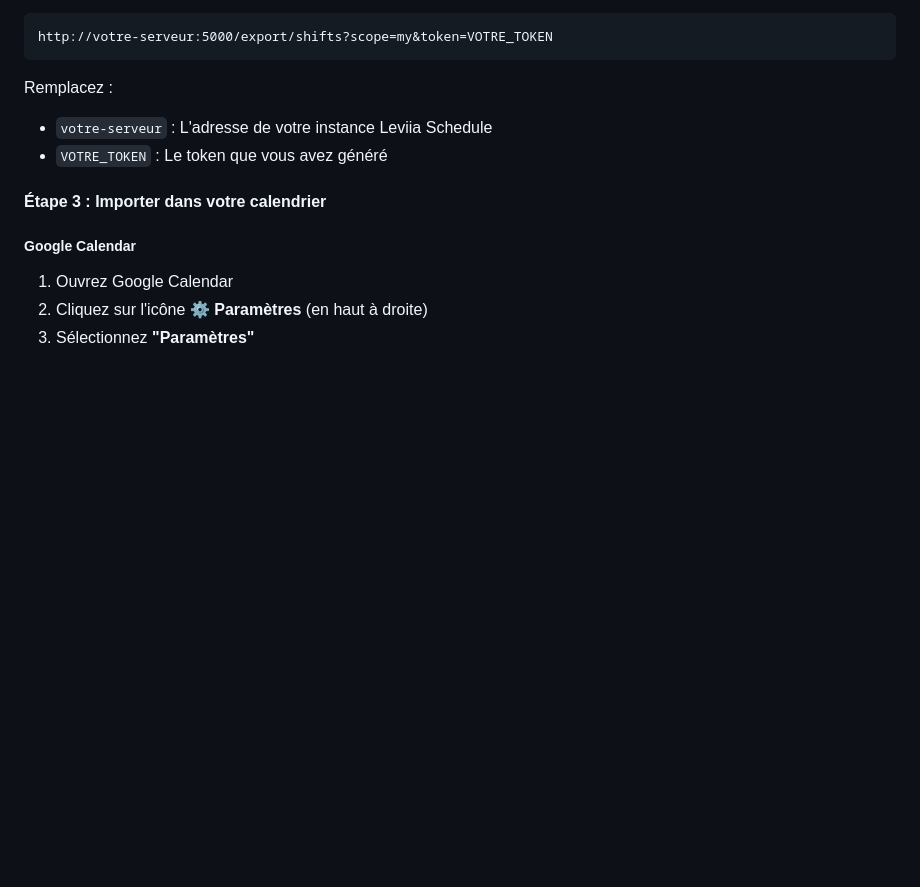
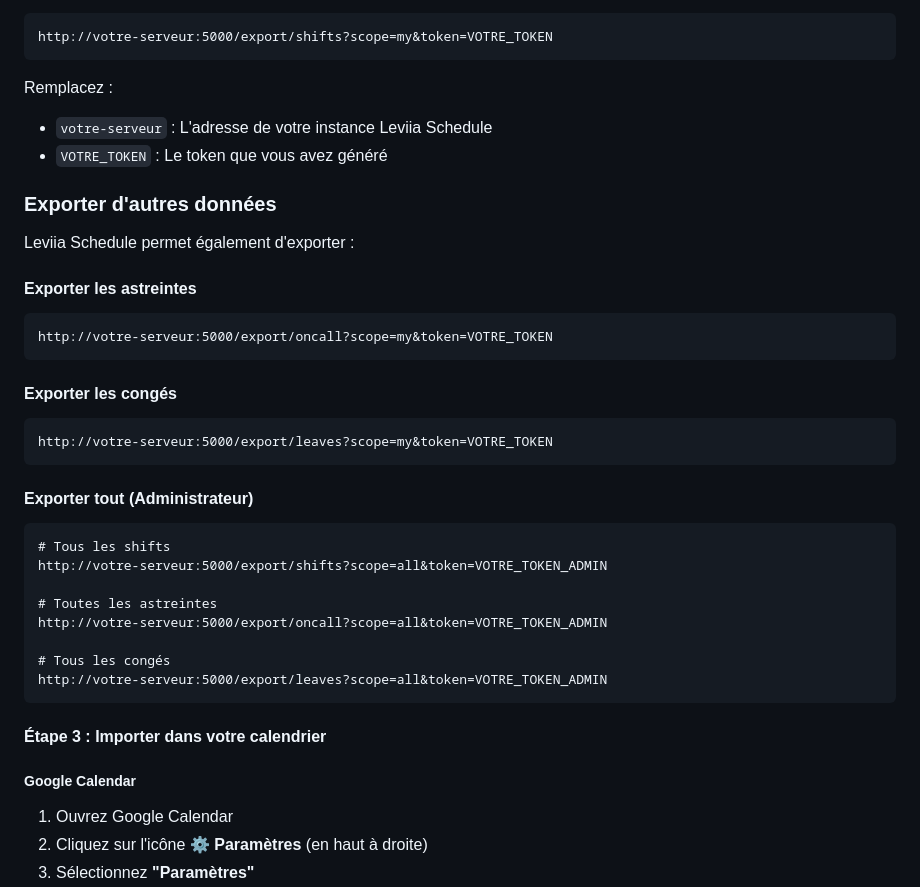
Before and after one commit to FoxOps/kairos, a Markdown page: docs/USER_GUIDE.md, the part around the change. GitHub-like rendering; blank space fills up the shorter version.

````diff
--- a/docs/USER_GUIDE.md
+++ b/docs/USER_GUIDE.md
@@ -665,6 +665,32 @@ Remplacez :
 - `votre-serveur` : L'adresse de votre instance Leviia Schedule
 - `VOTRE_TOKEN` : Le token que vous avez généré
 
+### Exporter d'autres données
+
+Leviia Schedule permet également d'exporter :
+
+#### Exporter les astreintes
+```
+http://votre-serveur:5000/export/oncall?scope=my&token=VOTRE_TOKEN
+```
+
+#### Exporter les congés
+```
+http://votre-serveur:5000/export/leaves?scope=my&token=VOTRE_TOKEN
+```
+
+#### Exporter tout (Administrateur)
+```
+# Tous les shifts
+http://votre-serveur:5000/export/shifts?scope=all&token=VOTRE_TOKEN_ADMIN
+
+# Toutes les astreintes
+http://votre-serveur:5000/export/oncall?scope=all&token=VOTRE_TOKEN_ADMIN
+
+# Tous les congés
+http://votre-serveur:5000/export/leaves?scope=all&token=VOTRE_TOKEN_ADMIN
+```
+
 #### Étape 3 : Importer dans votre calendrier
 
 ##### Google Calendar
````
Also changed, not shown: docs/ADMIN_GUIDE.md (+33 -0 lines).
